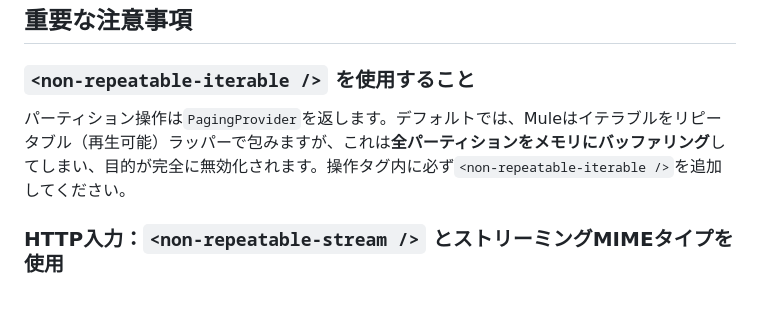
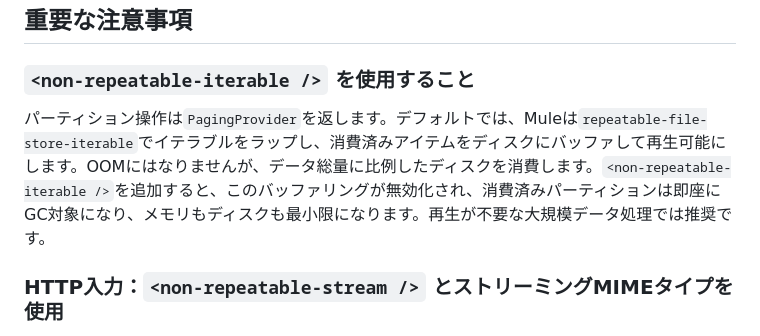
Before and after one commit to tmiya4ta/mule-custom-modules, a Markdown page: mule-data-partition-module/README_ja.md, the part around the change. GitHub-like rendering; blank space fills up the shorter version.

```diff
--- a/mule-data-partition-module/README_ja.md
+++ b/mule-data-partition-module/README_ja.md
@@ -183,7 +183,7 @@ Jacksonストリーミングパーサーを使用して、JSON配列のバイト
 
 ### `<non-repeatable-iterable />` を使用すること
 
-パーティション操作は`PagingProvider`を返します。デフォルトでは、Muleはイテラブルをリピータブル（再生可能）ラッパーで包みますが、これは**全パーティションをメモリにバッファリング**してしまい、目的が完全に無効化されます。操作タグ内に必ず`<non-repeatable-iterable />`を追加してください。
+パーティション操作は`PagingProvider`を返します。デフォルトでは、Muleは`repeatable-file-store-iterable`でイテラブルをラップし、消費済みアイテムをディスクにバッファして再生可能にします。OOMにはなりませんが、データ総量に比例したディスクを消費します。`<non-repeatable-iterable />`を追加すると、このバッファリングが無効化され、消費済みパーティションは即座にGC対象になり、メモリもディスクも最小限になります。再生が不要な大規模データ処理では推奨です。
 
 ### HTTP入力：`<non-repeatable-stream />` とストリーミングMIMEタイプを使用
 
```
Also changed, not shown: mule-data-partition-module/README.md (+1 -1 lines).
